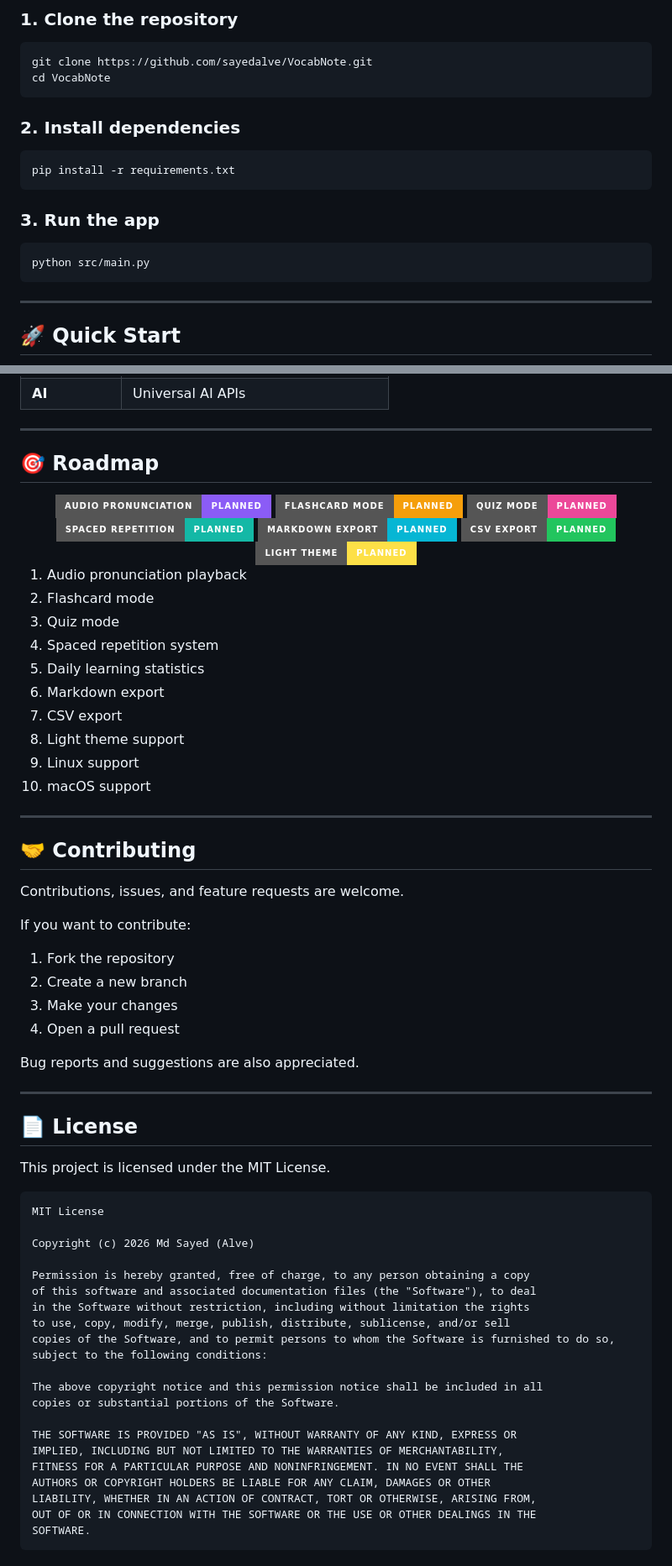
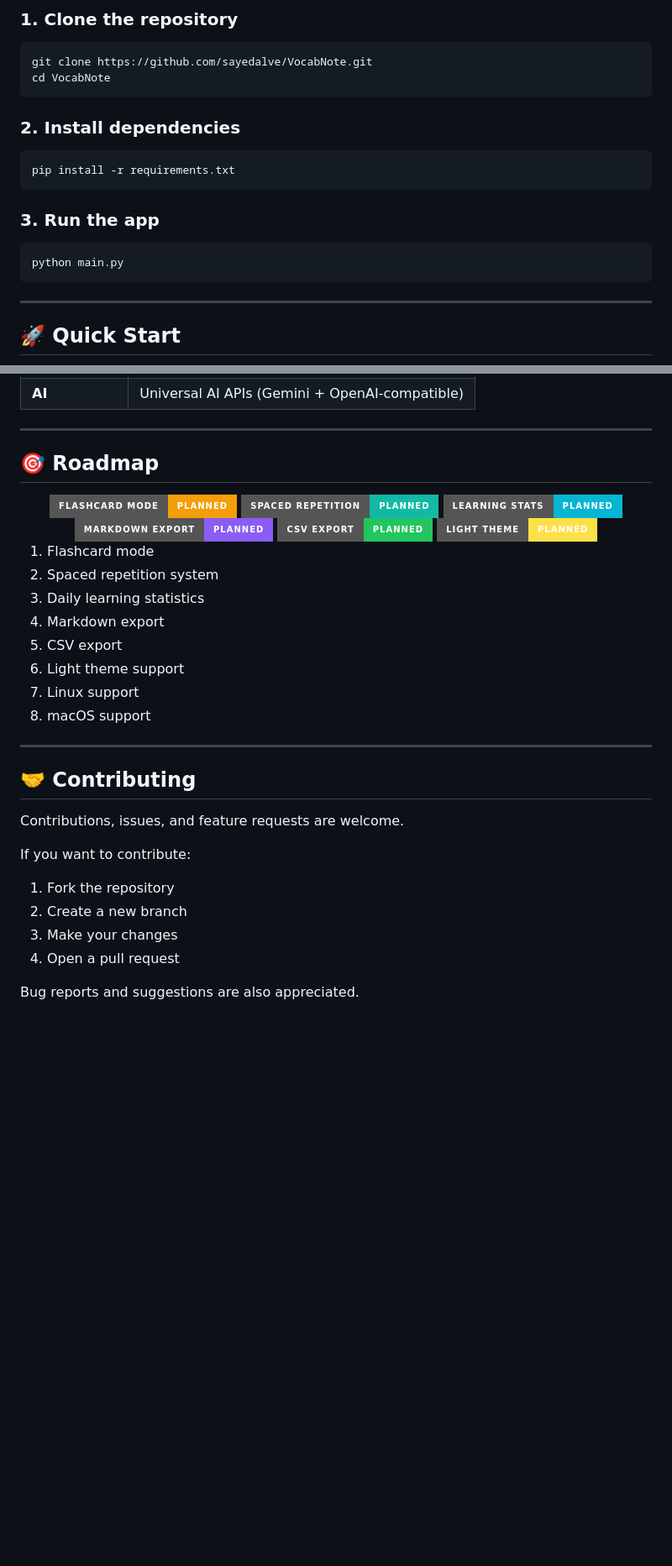
Before and after one commit to sayedalve/VocabNote, a Markdown page: README.md, 2 parts joined by grey strips. Shown at 84% size. Drawn GitHub-style; badges without logos; blank space fills up the shorter version.

`````diff
--- a/README.md
+++ b/README.md
@@ -131,7 +144,7 @@ It uses background threads for API calls, non blocking UI updates, and defensive
 ```bash
 git clone https://github.com/sayedalve/VocabNote.git
 cd VocabNote
-````
+```
 
 ### 2. Install dependencies
 
@@ -142,7 +155,7 @@ pip install -r requirements.txt
 ### 3. Run the app
 
 ```bash
-python src/main.py
+python main.py
 ```
 
 ---
@@ -213,5 +236,5 @@ src/main.py
 <td><b>AI</b></td>
-<td>Universal AI APIs</td>
+<td>Universal AI APIs (Gemini + OpenAI-compatible)</td>
 </tr>
 </table>
 
@@ -221,26 +244,23 @@ src/main.py
 
 <div align="center">
 
-<img src="https://img.shields.io/badge/Audio%20Pronunciation-Planned-8B5CF6?style=for-the-badge" alt="Audio Pronunciation"/>
 <img src="https://img.shields.io/badge/Flashcard%20Mode-Planned-F59E0B?style=for-the-badge" alt="Flashcard Mode"/>
-<img src="https://img.shields.io/badge/Quiz%20Mode-Planned-EC4899?style=for-the-badge" alt="Quiz Mode"/>
 <img src="https://img.shields.io/badge/Spaced%20Repetition-Planned-14B8A6?style=for-the-badge" alt="Spaced Repetition"/>
-<img src="https://img.shields.io/badge/Markdown%20Export-Planned-06B6D4?style=for-the-badge" alt="Markdown Export"/>
+<img src="https://img.shields.io/badge/Learning%20Stats-Planned-06B6D4?style=for-the-badge" alt="Learning Stats"/>
+<img src="https://img.shields.io/badge/Markdown%20Export-Planned-8B5CF6?style=for-the-badge" alt="Markdown Export"/>
 <img src="https://img.shields.io/badge/CSV%20Export-Planned-22C55E?style=for-the-badge" alt="CSV Export"/>
 <img src="https://img.shields.io/badge/Light%20Theme-Planned-FDE047?style=for-the-badge" alt="Light Theme"/>
 
 </div>
 
-1. Audio pronunciation playback
-2. Flashcard mode
-3. Quiz mode
-4. Spaced repetition system
-5. Daily learning statistics
-6. Markdown export
-7. CSV export
-8. Light theme support
-9. Linux support
-10. macOS support
+1. Flashcard mode
+2. Spaced repetition system
+3. Daily learning statistics
+4. Markdown export
+5. CSV export
+6. Light theme support
+7. Linux support
+8. macOS support
 
 ---
 
@@ -256,32 +276,3 @@ If you want to contribute:
 4. Open a pull request
 
 Bug reports and suggestions are also appreciated.
-
----
-
-## 📄 License
-
-This project is licensed under the MIT License.
-
-```text
-MIT License
-
-Copyright (c) 2026 Md Sayed (Alve)
-
-Permission is hereby granted, free of charge, to any person obtaining a copy
-of this software and associated documentation files (the "Software"), to deal
-in the Software without restriction, including without limitation the rights
-to use, copy, modify, merge, publish, distribute, sublicense, and/or sell
-copies of the Software, and to permit persons to whom the Software is furnished to do so, subject to the following conditions:
-
-The above copyright notice and this permission notice shall be included in all
-copies or substantial portions of the Software.
-
-THE SOFTWARE IS PROVIDED "AS IS", WITHOUT WARRANTY OF ANY KIND, EXPRESS OR
-IMPLIED, INCLUDING BUT NOT LIMITED TO THE WARRANTIES OF MERCHANTABILITY,
-FITNESS FOR A PARTICULAR PURPOSE AND NONINFRINGEMENT. IN NO EVENT SHALL THE
-AUTHORS OR COPYRIGHT HOLDERS BE LIABLE FOR ANY CLAIM, DAMAGES OR OTHER
-LIABILITY, WHETHER IN AN ACTION OF CONTRACT, TORT OR OTHERWISE, ARISING FROM,
-OUT OF OR IN CONNECTION WITH THE SOFTWARE OR THE USE OR OTHER DEALINGS IN THE
-SOFTWARE.
-```
`````
Also changed, not shown: other parts of README.md (+33 -10 lines).
